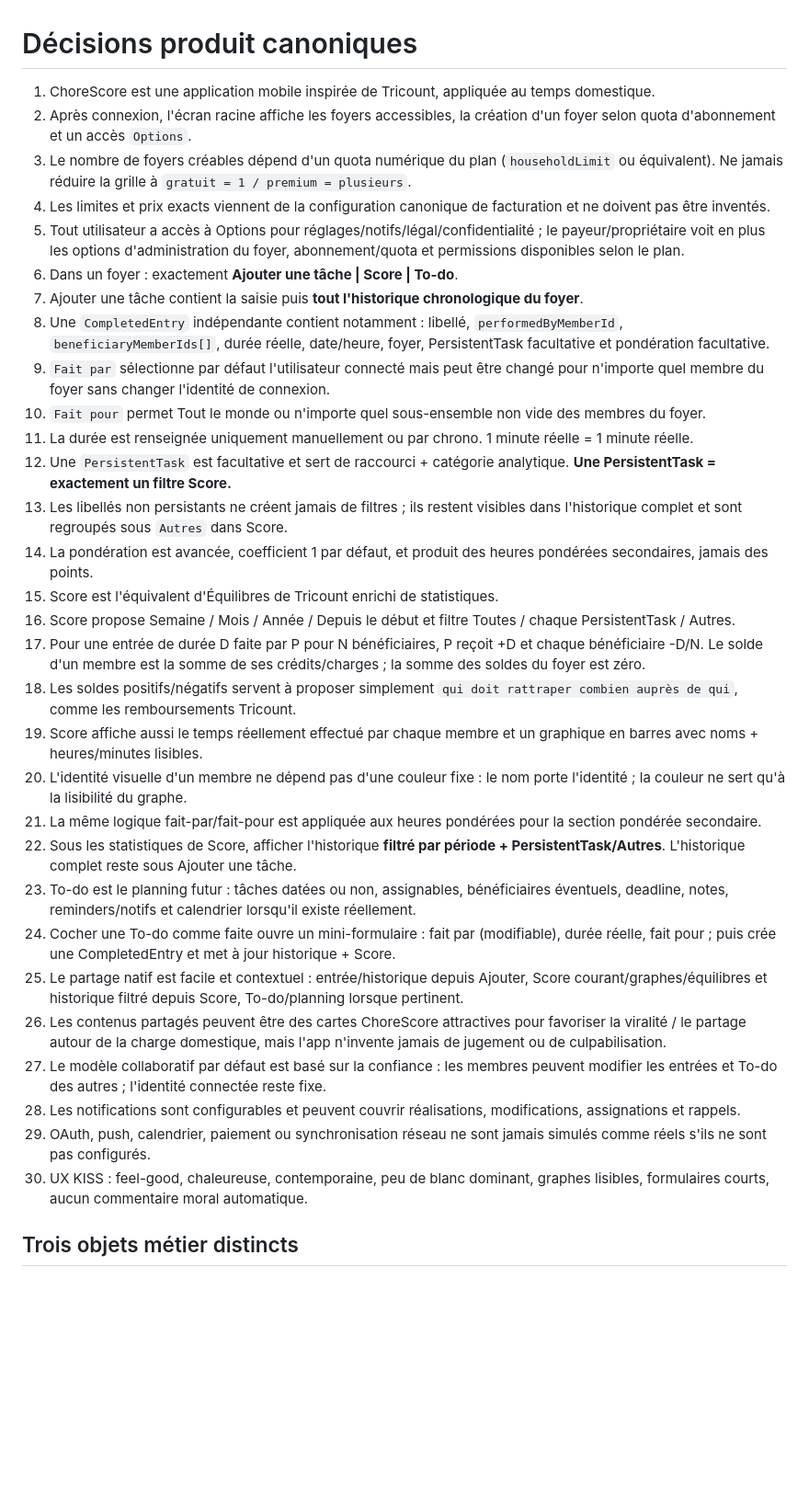
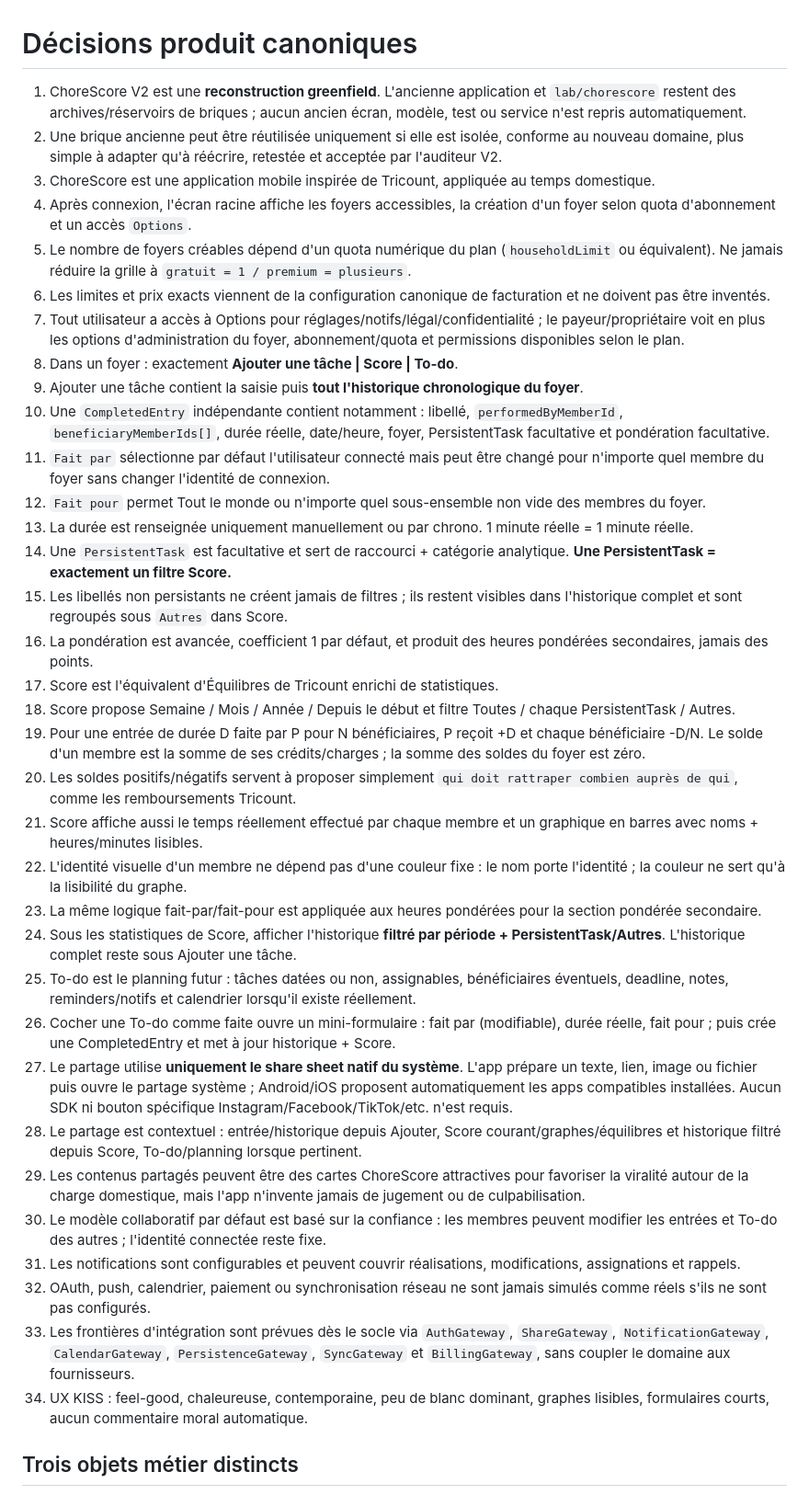
Before and after one commit to Mickalive/Chorescore, a Markdown page: docs/product-decisions.md, the part around the change. Shown at 92% size. GitHub-like rendering; blank space fills up the shorter version.

Commit message:
v2: lock greenfield rebuild and system share sheet

```diff
--- a/docs/product-decisions.md
+++ b/docs/product-decisions.md
@@ -1,35 +1,39 @@
 # Décisions produit canoniques
 
-1. ChoreScore est une application mobile inspirée de Tricount, appliquée au temps domestique.
-2. Après connexion, l'écran racine affiche les foyers accessibles, la création d'un foyer selon quota d'abonnement et un accès `Options`.
-3. Le nombre de foyers créables dépend d'un quota numérique du plan (`householdLimit` ou équivalent). Ne jamais réduire la grille à `gratuit = 1 / premium = plusieurs`.
-4. Les limites et prix exacts viennent de la configuration canonique de facturation et ne doivent pas être inventés.
-5. Tout utilisateur a accès à Options pour réglages/notifs/légal/confidentialité ; le payeur/propriétaire voit en plus les options d'administration du foyer, abonnement/quota et permissions disponibles selon le plan.
-6. Dans un foyer : exactement **Ajouter une tâche | Score | To-do**.
-7. Ajouter une tâche contient la saisie puis **tout l'historique chronologique du foyer**.
-8. Une `CompletedEntry` indépendante contient notamment : libellé, `performedByMemberId`, `beneficiaryMemberIds[]`, durée réelle, date/heure, foyer, PersistentTask facultative et pondération facultative.
-9. `Fait par` sélectionne par défaut l'utilisateur connecté mais peut être changé pour n'importe quel membre du foyer sans changer l'identité de connexion.
-10. `Fait pour` permet Tout le monde ou n'importe quel sous-ensemble non vide des membres du foyer.
-11. La durée est renseignée uniquement manuellement ou par chrono. 1 minute réelle = 1 minute réelle.
-12. Une `PersistentTask` est facultative et sert de raccourci + catégorie analytique. **Une PersistentTask = exactement un filtre Score.**
-13. Les libellés non persistants ne créent jamais de filtres ; ils restent visibles dans l'historique complet et sont regroupés sous `Autres` dans Score.
-14. La pondération est avancée, coefficient 1 par défaut, et produit des heures pondérées secondaires, jamais des points.
-15. Score est l'équivalent d'Équilibres de Tricount enrichi de statistiques.
-16. Score propose Semaine / Mois / Année / Depuis le début et filtre Toutes / chaque PersistentTask / Autres.
-17. Pour une entrée de durée D faite par P pour N bénéficiaires, P reçoit +D et chaque bénéficiaire -D/N. Le solde d'un membre est la somme de ses crédits/charges ; la somme des soldes du foyer est zéro.
-18. Les soldes positifs/négatifs servent à proposer simplement `qui doit rattraper combien auprès de qui`, comme les remboursements Tricount.
-19. Score affiche aussi le temps réellement effectué par chaque membre et un graphique en barres avec noms + heures/minutes lisibles.
-20. L'identité visuelle d'un membre ne dépend pas d'une couleur fixe : le nom porte l'identité ; la couleur ne sert qu'à la lisibilité du graphe.
-21. La même logique fait-par/fait-pour est appliquée aux heures pondérées pour la section pondérée secondaire.
-22. Sous les statistiques de Score, afficher l'historique **filtré par période + PersistentTask/Autres**. L'historique complet reste sous Ajouter une tâche.
-23. To-do est le planning futur : tâches datées ou non, assignables, bénéficiaires éventuels, deadline, notes, reminders/notifs et calendrier lorsqu'il existe réellement.
-24. Cocher une To-do comme faite ouvre un mini-formulaire : fait par (modifiable), durée réelle, fait pour ; puis crée une CompletedEntry et met à jour historique + Score.
-25. Le partage natif est facile et contextuel : entrée/historique depuis Ajouter, Score courant/graphes/équilibres et historique filtré depuis Score, To-do/planning lorsque pertinent.
-26. Les contenus partagés peuvent être des cartes ChoreScore attractives pour favoriser la viralité / le partage autour de la charge domestique, mais l'app n'invente jamais de jugement ou de culpabilisation.
-27. Le modèle collaboratif par défaut est basé sur la confiance : les membres peuvent modifier les entrées et To-do des autres ; l'identité connectée reste fixe.
-28. Les notifications sont configurables et peuvent couvrir réalisations, modifications, assignations et rappels.
-29. OAuth, push, calendrier, paiement ou synchronisation réseau ne sont jamais simulés comme réels s'ils ne sont pas configurés.
-30. UX KISS : feel-good, chaleureuse, contemporaine, peu de blanc dominant, graphes lisibles, formulaires courts, aucun commentaire moral automatique.
+1. ChoreScore V2 est une **reconstruction greenfield**. L'ancienne application et `lab/chorescore` restent des archives/réservoirs de briques ; aucun ancien écran, modèle, test ou service n'est repris automatiquement.
+2. Une brique ancienne peut être réutilisée uniquement si elle est isolée, conforme au nouveau domaine, plus simple à adapter qu'à réécrire, retestée et acceptée par l'auditeur V2.
+3. ChoreScore est une application mobile inspirée de Tricount, appliquée au temps domestique.
+4. Après connexion, l'écran racine affiche les foyers accessibles, la création d'un foyer selon quota d'abonnement et un accès `Options`.
+5. Le nombre de foyers créables dépend d'un quota numérique du plan (`householdLimit` ou équivalent). Ne jamais réduire la grille à `gratuit = 1 / premium = plusieurs`.
+6. Les limites et prix exacts viennent de la configuration canonique de facturation et ne doivent pas être inventés.
+7. Tout utilisateur a accès à Options pour réglages/notifs/légal/confidentialité ; le payeur/propriétaire voit en plus les options d'administration du foyer, abonnement/quota et permissions disponibles selon le plan.
+8. Dans un foyer : exactement **Ajouter une tâche | Score | To-do**.
+9. Ajouter une tâche contient la saisie puis **tout l'historique chronologique du foyer**.
+10. Une `CompletedEntry` indépendante contient notamment : libellé, `performedByMemberId`, `beneficiaryMemberIds[]`, durée réelle, date/heure, foyer, PersistentTask facultative et pondération facultative.
+11. `Fait par` sélectionne par défaut l'utilisateur connecté mais peut être changé pour n'importe quel membre du foyer sans changer l'identité de connexion.
+12. `Fait pour` permet Tout le monde ou n'importe quel sous-ensemble non vide des membres du foyer.
+13. La durée est renseignée uniquement manuellement ou par chrono. 1 minute réelle = 1 minute réelle.
+14. Une `PersistentTask` est facultative et sert de raccourci + catégorie analytique. **Une PersistentTask = exactement un filtre Score.**
+15. Les libellés non persistants ne créent jamais de filtres ; ils restent visibles dans l'historique complet et sont regroupés sous `Autres` dans Score.
+16. La pondération est avancée, coefficient 1 par défaut, et produit des heures pondérées secondaires, jamais des points.
+17. Score est l'équivalent d'Équilibres de Tricount enrichi de statistiques.
+18. Score propose Semaine / Mois / Année / Depuis le début et filtre Toutes / chaque PersistentTask / Autres.
+19. Pour une entrée de durée D faite par P pour N bénéficiaires, P reçoit +D et chaque bénéficiaire -D/N. Le solde d'un membre est la somme de ses crédits/charges ; la somme des soldes du foyer est zéro.
+20. Les soldes positifs/négatifs servent à proposer simplement `qui doit rattraper combien auprès de qui`, comme les remboursements Tricount.
+21. Score affiche aussi le temps réellement effectué par chaque membre et un graphique en barres avec noms + heures/minutes lisibles.
+22. L'identité visuelle d'un membre ne dépend pas d'une couleur fixe : le nom porte l'identité ; la couleur ne sert qu'à la lisibilité du graphe.
+23. La même logique fait-par/fait-pour est appliquée aux heures pondérées pour la section pondérée secondaire.
+24. Sous les statistiques de Score, afficher l'historique **filtré par période + PersistentTask/Autres**. L'historique complet reste sous Ajouter une tâche.
+25. To-do est le planning futur : tâches datées ou non, assignables, bénéficiaires éventuels, deadline, notes, reminders/notifs et calendrier lorsqu'il existe réellement.
+26. Cocher une To-do comme faite ouvre un mini-formulaire : fait par (modifiable), durée réelle, fait pour ; puis crée une CompletedEntry et met à jour historique + Score.
+27. Le partage utilise **uniquement le share sheet natif du système**. L'app prépare un texte, lien, image ou fichier puis ouvre le partage système ; Android/iOS proposent automatiquement les apps compatibles installées. Aucun SDK ni bouton spécifique Instagram/Facebook/TikTok/etc. n'est requis.
+28. Le partage est contextuel : entrée/historique depuis Ajouter, Score courant/graphes/équilibres et historique filtré depuis Score, To-do/planning lorsque pertinent.
+29. Les contenus partagés peuvent être des cartes ChoreScore attractives pour favoriser la viralité autour de la charge domestique, mais l'app n'invente jamais de jugement ou de culpabilisation.
+30. Le modèle collaboratif par défaut est basé sur la confiance : les membres peuvent modifier les entrées et To-do des autres ; l'identité connectée reste fixe.
+31. Les notifications sont configurables et peuvent couvrir réalisations, modifications, assignations et rappels.
+32. OAuth, push, calendrier, paiement ou synchronisation réseau ne sont jamais simulés comme réels s'ils ne sont pas configurés.
+33. Les frontières d'intégration sont prévues dès le socle via `AuthGateway`, `ShareGateway`, `NotificationGateway`, `CalendarGateway`, `PersistenceGateway`, `SyncGateway` et `BillingGateway`, sans coupler le domaine aux fournisseurs.
+34. UX KISS : feel-good, chaleureuse, contemporaine, peu de blanc dominant, graphes lisibles, formulaires courts, aucun commentaire moral automatique.
 
 ## Trois objets métier distincts
 
```
